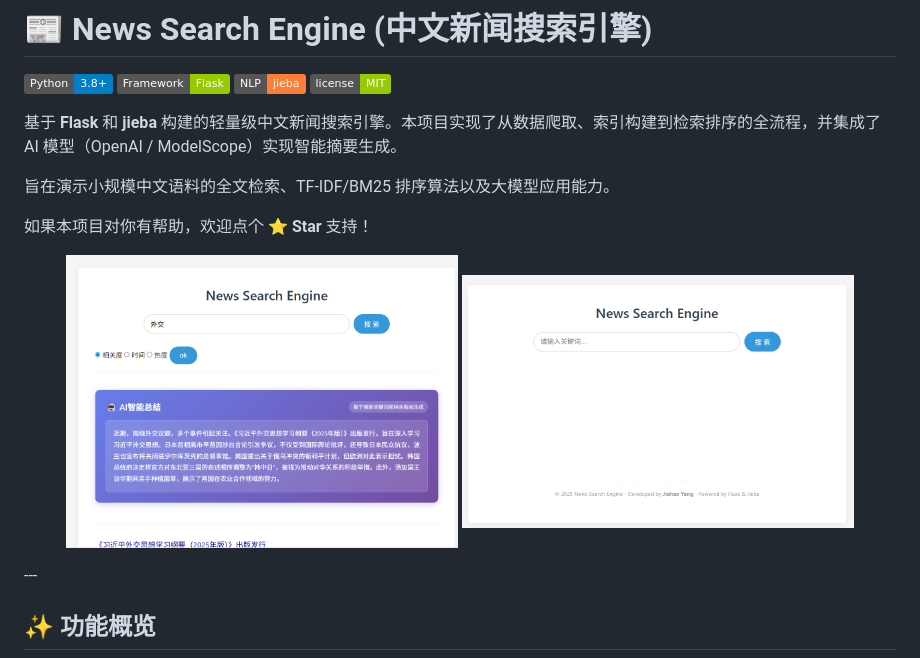
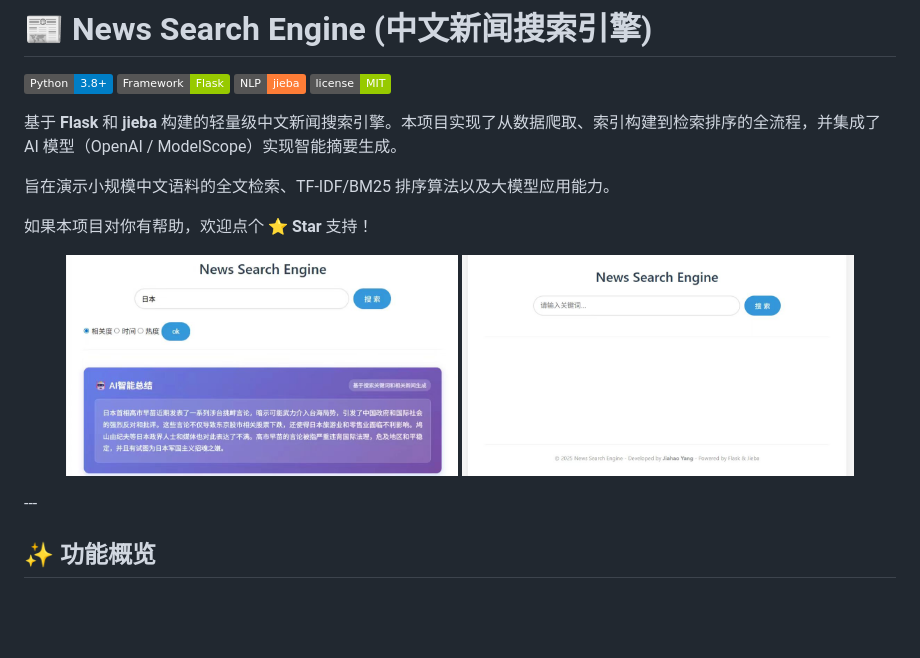
Before and after one commit to Seeeeeeeeeeeea/news_search_engine, a Markdown page: README.md, the part around the change. GitHub-like rendering; badges without logos; blank space fills up the shorter version.

```diff
--- a/README.md
+++ b/README.md
@@ -11,8 +11,8 @@
 
 如果本项目对你有帮助，欢迎点个 ⭐ **Star** 支持！
 <p align="center">
-  <img src="show1.png" width="45%" />
-  <img src="show2.png" width="45%" />
+  <img src="show1.jpg" width="45%" />
+  <img src="show2.jpg" width="45%" />
 </p>
 ---
 
```
